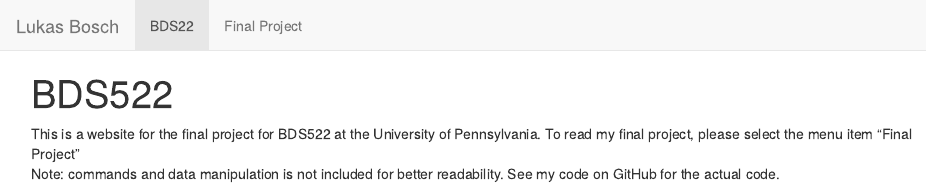
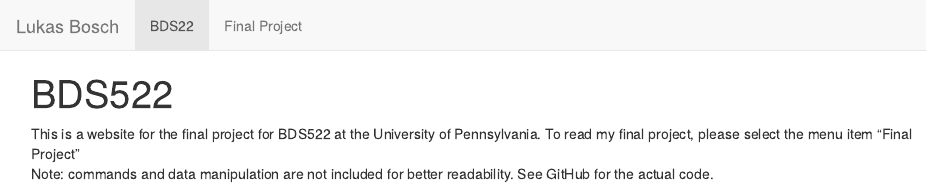
Before and after one commit to lfbosch/lfbosch, an R Markdown document (index.Rmd): the page in a window 1100 px wide, from its top. The pictures show the output file index.html that the author committed with the source, opened offline; library style sheets and scripts come from the installed R packages.

Commit message:
Final Version

```diff
--- a/index.Rmd
+++ b/index.Rmd
@@ -4,4 +4,4 @@
 
 This is a website for the final project for BDS522 at the University of Pennsylvania.
 To read my final project, please select the menu item "Final Project"
-Note: commands and data manipulation is not included for better readability. See my code on GitHub for the actual code.
+Note: commands and data manipulation are not included for better readability. See GitHub for the actual code.
```
Also changed, not shown: index.html.
